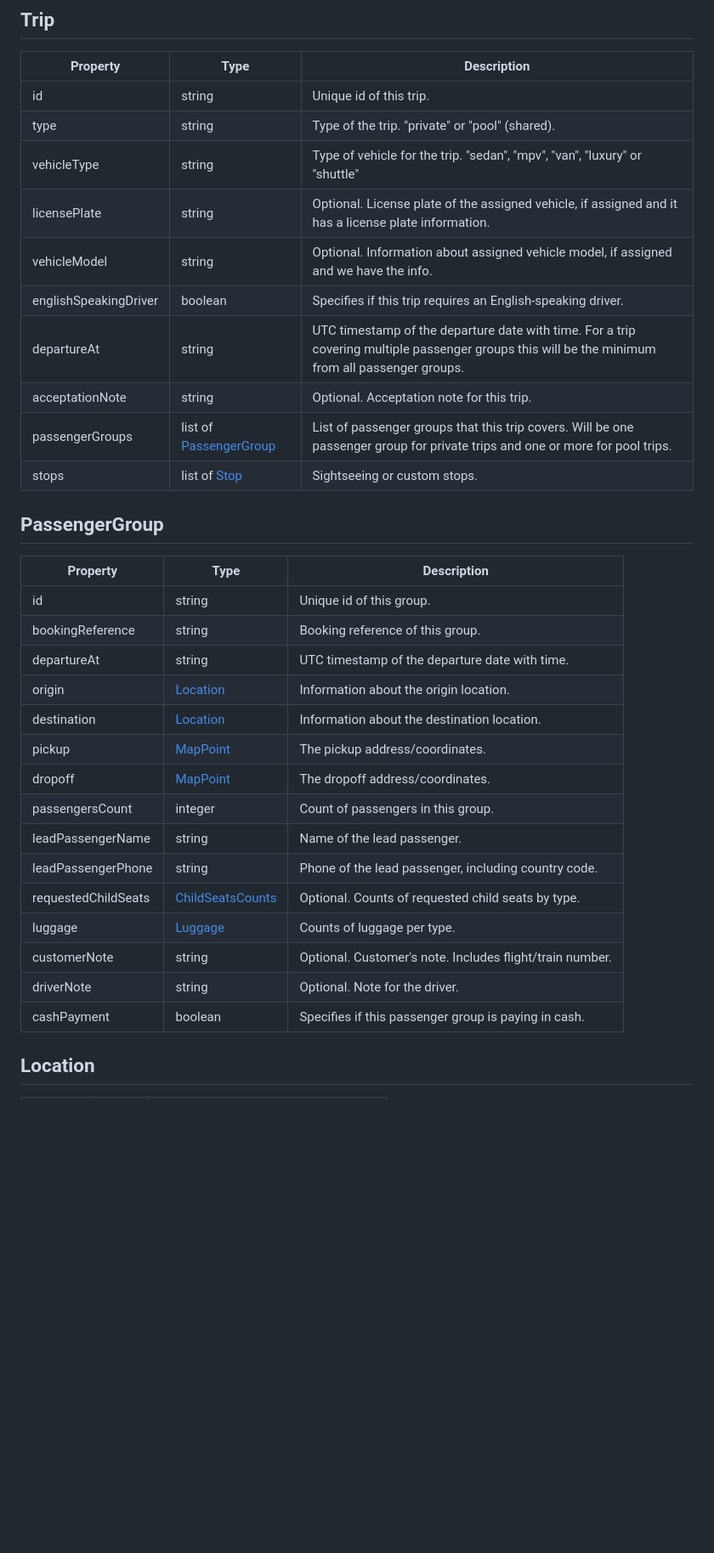
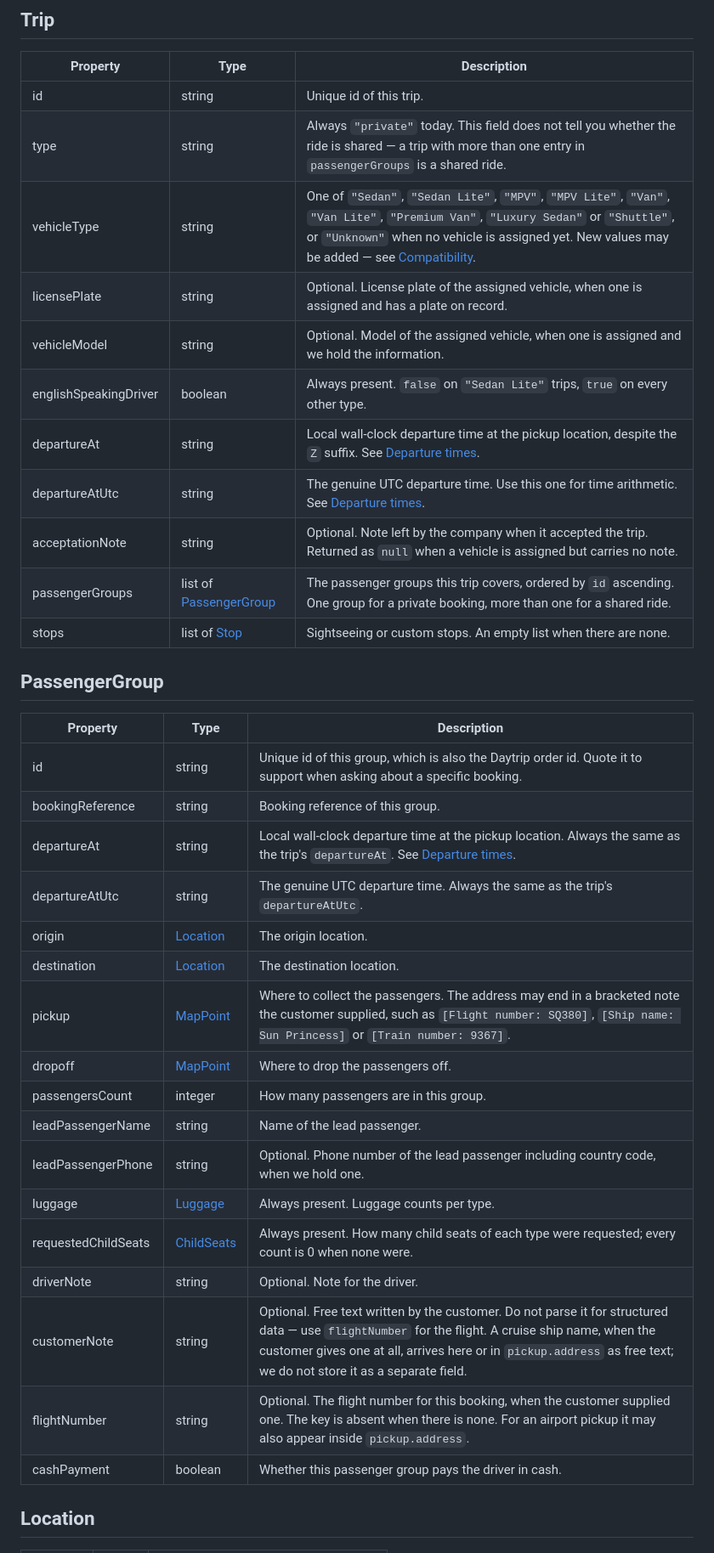
Before and after one commit to mydaytrip/driver-company-api, a Markdown page: source/includes/trip-api.md, the part around one of its changes. Shown at 85% size. Rendered like a GitHub page; blank space fills up the shorter version.

```diff
--- a/source/includes/trip-api.md
+++ b/source/includes/trip-api.md
@@ -235,35 +269,38 @@ Below is a documentation of all object entities returned by the Daytrip driver c
 Property              | Type                                       | Description
 --------------------- | ------------------------------------------ | -----------
 id                    | string                                     | Unique id of this trip.
-type                  | string                                     | Type of the trip. "private" or "pool" (shared).
-vehicleType           | string                                     | Type of vehicle for the trip. "sedan", "mpv", "van", "luxury" or "shuttle"
-licensePlate          | string                                     | Optional. License plate of the assigned vehicle, if assigned and it has a license plate information.
-vehicleModel          | string                                     | Optional.  Information about assigned vehicle model, if assigned and we have the info.
-englishSpeakingDriver | boolean                                    | Specifies if this trip requires an English-speaking driver.
-departureAt           | string                                     | UTC timestamp of the departure date with time. For a trip covering multiple passenger groups this will be the minimum from all passenger groups.
-acceptationNote       | string                                     | Optional. Acceptation note for this trip.
-passengerGroups       | list of [PassengerGroup](#passengergroup)  | List of passenger groups that this trip covers. Will be one passenger group for private trips and one or more for pool trips.
-stops                 | list of [Stop](#stop)                      | Sightseeing or custom stops.
+type                  | string                                     | Always `"private"` today. This field does not tell you whether the ride is shared — a trip with more than one entry in `passengerGroups` is a shared ride.
+vehicleType           | string                                     | One of `"Sedan"`, `"Sedan Lite"`, `"MPV"`, `"MPV Lite"`, `"Van"`, `"Van Lite"`, `"Premium Van"`, `"Luxury Sedan"` or `"Shuttle"`, or `"Unknown"` when no vehicle is assigned yet. New values may be added — see [Compatibility](#compatibility).
+licensePlate          | string                                     | Optional. License plate of the assigned vehicle, when one is assigned and has a plate on record.
+vehicleModel          | string                                     | Optional. Model of the assigned vehicle, when one is assigned and we hold the information.
+englishSpeakingDriver | boolean                                    | Always present. `false` on `"Sedan Lite"` trips, `true` on every other type.
+departureAt           | string                                     | Local wall-clock departure time at the pickup location, despite the `Z` suffix. See [Departure times](#departure-times).
+departureAtUtc        | string                                     | The genuine UTC departure time. Use this one for time arithmetic. See [Departure times](#departure-times).
+acceptationNote       | string                                     | Optional. Note left by the company when it accepted the trip. Returned as `null` when a vehicle is assigned but carries no note.
+passengerGroups       | list of [PassengerGroup](#passengergroup)  | The passenger groups this trip covers, ordered by `id` ascending. One group for a private booking, more than one for a shared ride.
+stops                 | list of [Stop](#stop)                      | Sightseeing or custom stops. An empty list when there are none.
 
 ## PassengerGroup
 
 Property              | Type                              | Description
 --------------------- | --------------------------------- | -----------
-id                    | string                            | Unique id of this group.
+id                    | string                            | Unique id of this group, which is also the Daytrip order id. Quote it to support when asking about a specific booking.
 bookingReference      | string                            | Booking reference of this group.
-departureAt           | string                            | UTC timestamp of the departure date with time.
-origin                | [Location](#location)             | Information about the origin location.
-destination           | [Location](#location)             | Information about the destination location.
-pickup                | [MapPoint](#mappoint)             | The pickup address/coordinates.
-dropoff               | [MapPoint](#mappoint)             | The dropoff address/coordinates.
-passengersCount       | integer                           | Count of passengers in this group.
+departureAt           | string                            | Local wall-clock departure time at the pickup location. Always the same as the trip's `departureAt`. See [Departure times](#departure-times).
+departureAtUtc        | string                            | The genuine UTC departure time. Always the same as the trip's `departureAtUtc`.
+origin                | [Location](#location)             | The origin location.
+destination           | [Location](#location)             | The destination location.
+pickup                | [MapPoint](#mappoint)             | Where to collect the passengers. The address may end in a bracketed note the customer supplied, such as `[Flight number: SQ380]`, `[Ship name: Sun Princess]` or `[Train number: 9367]`.
+dropoff               | [MapPoint](#mappoint)             | Where to drop the passengers off.
+passengersCount       | integer                           | How many passengers are in this group.
 leadPassengerName     | string                            | Name of the lead passenger.
-leadPassengerPhone    | string                            | Phone of the lead passenger, including country code.
-requestedChildSeats   | [ChildSeatsCounts](#childseats)   | Optional. Counts of requested child seats by type.
-luggage               | [Luggage](#luggage)               | Counts of luggage per type.
-customerNote          | string                            | Optional. Customer's note. Includes flight/train number.
+leadPassengerPhone    | string                            | Optional. Phone number of the lead passenger including country code, when we hold one.
+luggage               | [Luggage](#luggage)               | Always present. Luggage counts per type.
+requestedChildSeats   | [ChildSeats](#childseats)         | Always present. How many child seats of each type were requested; every count is 0 when none were.
 driverNote            | string                            | Optional. Note for the driver.
-cashPayment           | boolean                           | Specifies if this passenger group is paying in cash.
+customerNote          | string                            | Optional. Free text written by the customer. Do not parse it for structured data — use `flightNumber` for the flight. A cruise ship name, when the customer gives one at all, arrives here or in `pickup.address` as free text; we do not store it as a separate field.
+flightNumber          | string                            | Optional. The flight number for this booking, when the customer supplied one. The key is absent when there is none. For an airport pickup it may also appear inside `pickup.address`.
+cashPayment           | boolean                           | Whether this passenger group pays the driver in cash.
 
 ## Location
 
```
Also changed, not shown: other parts of source/includes/trip-api.md (+58 -24 lines).
